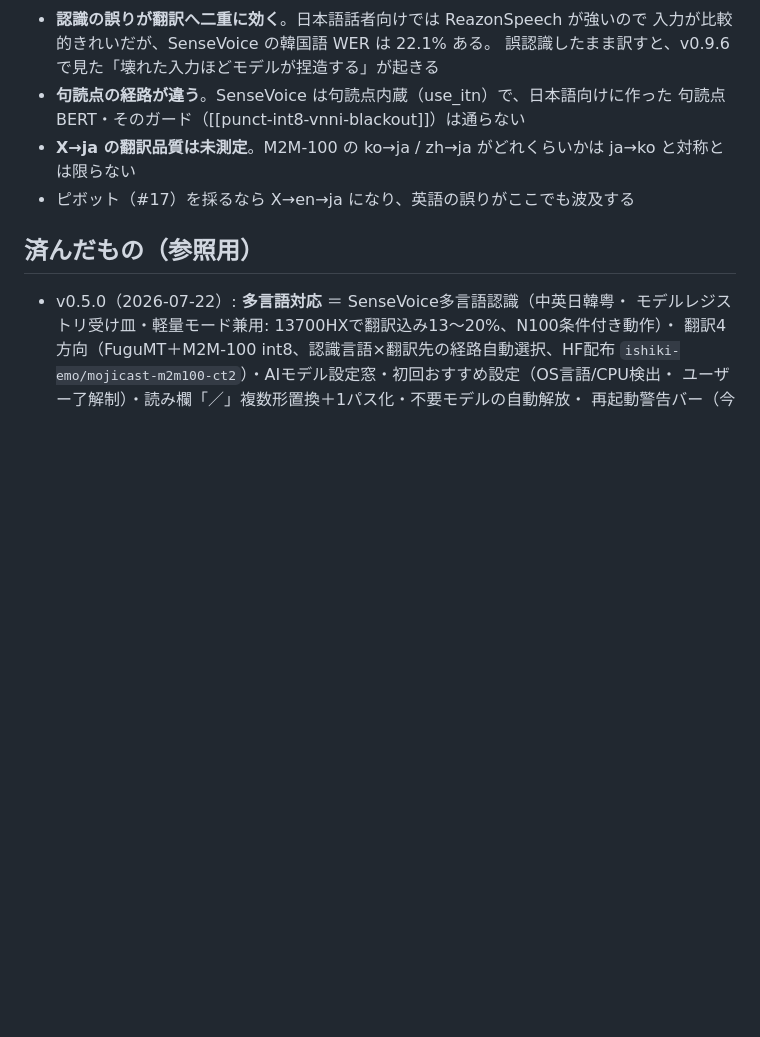
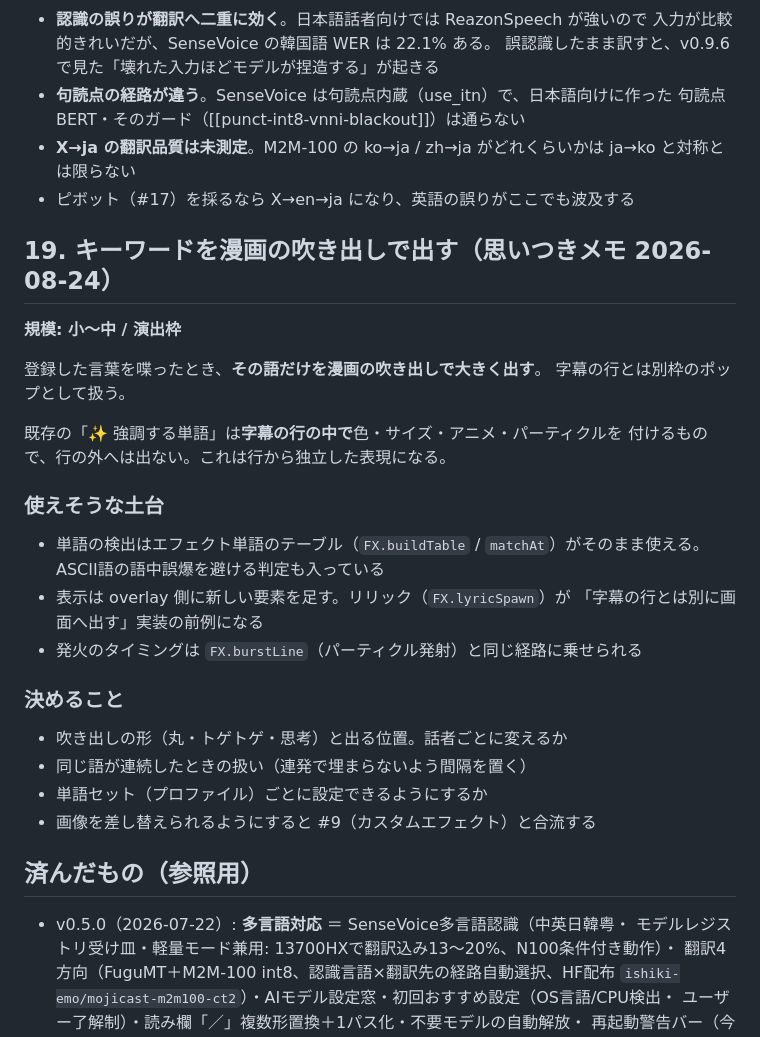
Before and after one commit to ishiki-emo/mojicast, a Markdown page: ROADMAP.md, the part around the change. GitHub-like rendering; blank space fills up the shorter version.

Commit message:
docs: 思いつきメモ「キーワードを漫画の吹き出しで出す」（ROADMAP #19）
登録した言葉を喋ったとき、その語だけを漫画の吹き出しで大きく出す演出。
既存の「強調する単語」は字幕の行の中で装飾するものなので、行から独立して
画面へ出す点が新しい。

単語の検出はエフェクト単語のテーブルがそのまま使え、行とは別に画面へ出す
実装はリリック（FX.lyricSpawn）が前例になる。決めることは吹き出しの形と位置、
連発したときの間隔、単語セットごとの設定にするか、あたり。

Co-Authored-By: Claude Opus 5 (1M context) <noreply@anthropic.com>

```diff
--- a/ROADMAP.md
+++ b/ROADMAP.md
@@ -707,6 +707,31 @@ Mojicast で日本語字幕を出す場合、経路が丸ごと変わる:
   ja→ko と対称とは限らない
 - ピボット（#17）を採るなら X→en→ja になり、英語の誤りがここでも波及する
 
+## 19. キーワードを漫画の吹き出しで出す（思いつきメモ 2026-08-24）
+
+**規模: 小〜中 / 演出枠**
+
+登録した言葉を喋ったとき、**その語だけを漫画の吹き出しで大きく出す**。
+字幕の行とは別枠のポップとして扱う。
+
+既存の「✨ 強調する単語」は**字幕の行の中で**色・サイズ・アニメ・パーティクルを
+付けるもので、行の外へは出ない。これは行から独立した表現になる。
+
+### 使えそうな土台
+
+- 単語の検出はエフェクト単語のテーブル（`FX.buildTable` / `matchAt`）がそのまま使える。
+  ASCII語の語中誤爆を避ける判定も入っている
+- 表示は overlay 側に新しい要素を足す。リリック（`FX.lyricSpawn`）が
+  「字幕の行とは別に画面へ出す」実装の前例になる
+- 発火のタイミングは `FX.burstLine`（パーティクル発射）と同じ経路に乗せられる
+
+### 決めること
+
+- 吹き出しの形（丸・トゲトゲ・思考）と出る位置。話者ごとに変えるか
+- 同じ語が連続したときの扱い（連発で埋まらないよう間隔を置く）
+- 単語セット（プロファイル）ごとに設定できるようにするか
+- 画像を差し替えられるようにすると #9（カスタムエフェクト）と合流する
+
 ## 済んだもの（参照用）
 
 - v0.5.0（2026-07-22）: **多言語対応** ＝ SenseVoice多言語認識（中英日韓粤・
```
